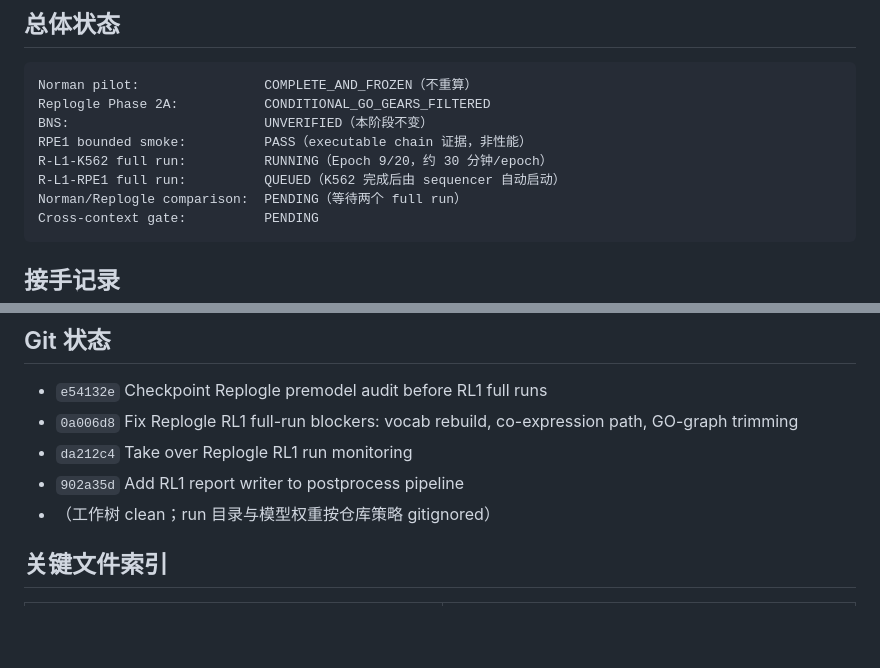
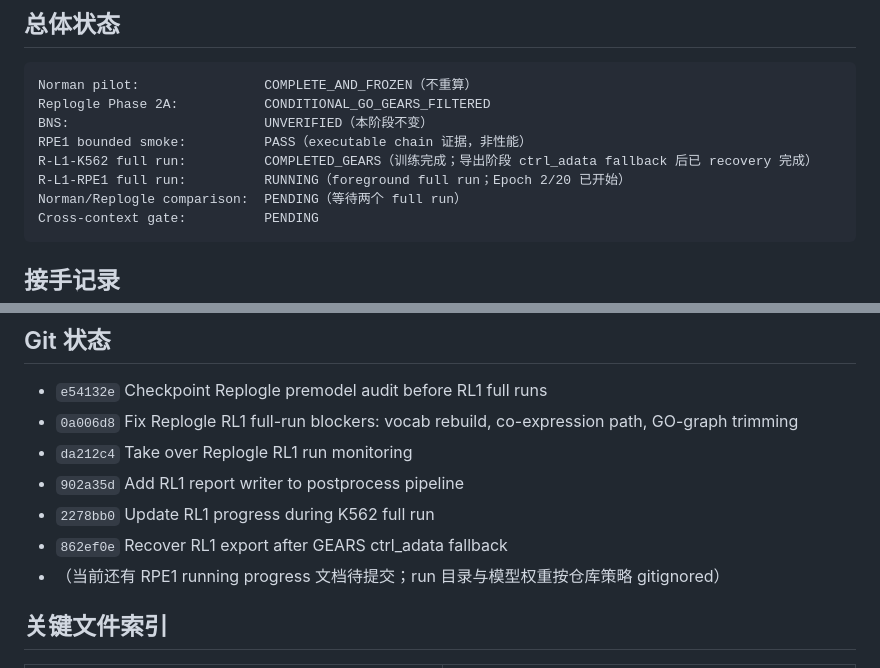
Before and after one commit to seefreewind/VirtualPerturb-Audit, a Markdown page: reports/PHASE2A_RL1_PROGRESS.md, 2 parts joined by grey strips. GitHub-like rendering; blank space fills up the shorter version.

````diff
--- a/reports/PHASE2A_RL1_PROGRESS.md
+++ b/reports/PHASE2A_RL1_PROGRESS.md
@@ -9,8 +9,8 @@ Norman pilot:                COMPLETE_AND_FROZEN（不重算）
 Replogle Phase 2A:           CONDITIONAL_GO_GEARS_FILTERED
 BNS:                         UNVERIFIED（本阶段不变）
 RPE1 bounded smoke:          PASS（executable chain 证据，非性能）
-R-L1-K562 full run:          RUNNING（Epoch 9/20，约 30 分钟/epoch）
-R-L1-RPE1 full run:          QUEUED（K562 完成后由 sequencer 自动启动）
+R-L1-K562 full run:          COMPLETED_GEARS（训练完成；导出阶段 ctrl_adata fallback 后已 recovery 完成）
+R-L1-RPE1 full run:          RUNNING（foreground full run；Epoch 2/20 已开始）
 Norman/Replogle comparison:  PENDING（等待两个 full run）
 Cross-context gate:          PENDING
 ```
@@ -118,7 +132,9 @@ Cross-context gate:          PENDING
 - `0a006d8` Fix Replogle RL1 full-run blockers: vocab rebuild, co-expression path, GO-graph trimming
 - `da212c4` Take over Replogle RL1 run monitoring
 - `902a35d` Add RL1 report writer to postprocess pipeline
-- （工作树 clean；run 目录与模型权重按仓库策略 gitignored）
+- `2278bb0` Update RL1 progress during K562 full run
+- `862ef0e` Recover RL1 export after GEARS ctrl_adata fallback
+- （当前还有 RPE1 running progress 文档待提交；run 目录与模型权重按仓库策略 gitignored）
 
 ## 关键文件索引
 
````
Also changed, not shown: other parts of reports/PHASE2A_RL1_PROGRESS.md (+25 -11 lines).
